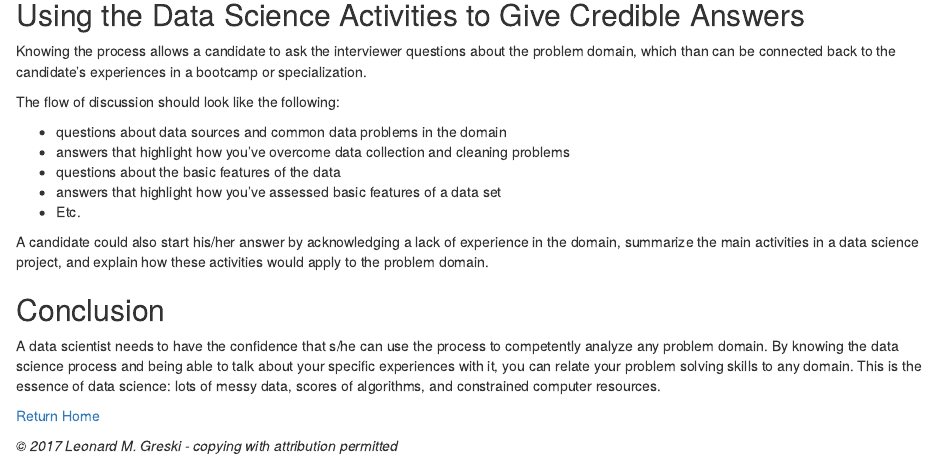
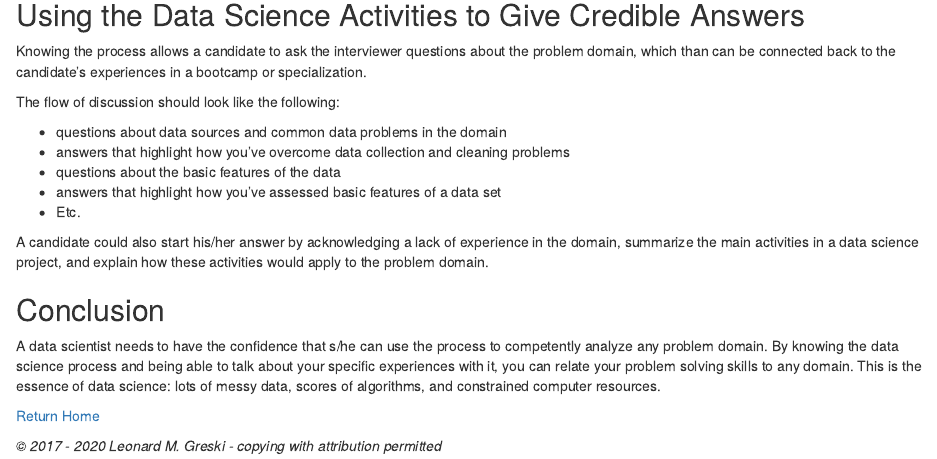
Before and after one commit to lgreski/datasciencedepot, an R Markdown document (careers-unfamiliarDomainQuestions.Rmd): the page in a window 1100 px wide, from 530 px down. Rendered offline with R 4.5, knitr and Pandoc, with nearby package versions.

Commit message:
update copyright notice

```diff
--- a/careers-unfamiliarDomainQuestions.Rmd
+++ b/careers-unfamiliarDomainQuestions.Rmd
@@ -50,4 +50,4 @@ A data scientist needs to have the confidence that s/he can use the process to c
 
 [Return Home](http://bit.ly/2ouaZTF)
 
-*© 2017 Leonard M. Greski - copying with attribution permitted*
+*© 2017 - 2020 Leonard M. Greski - copying with attribution permitted*
```
